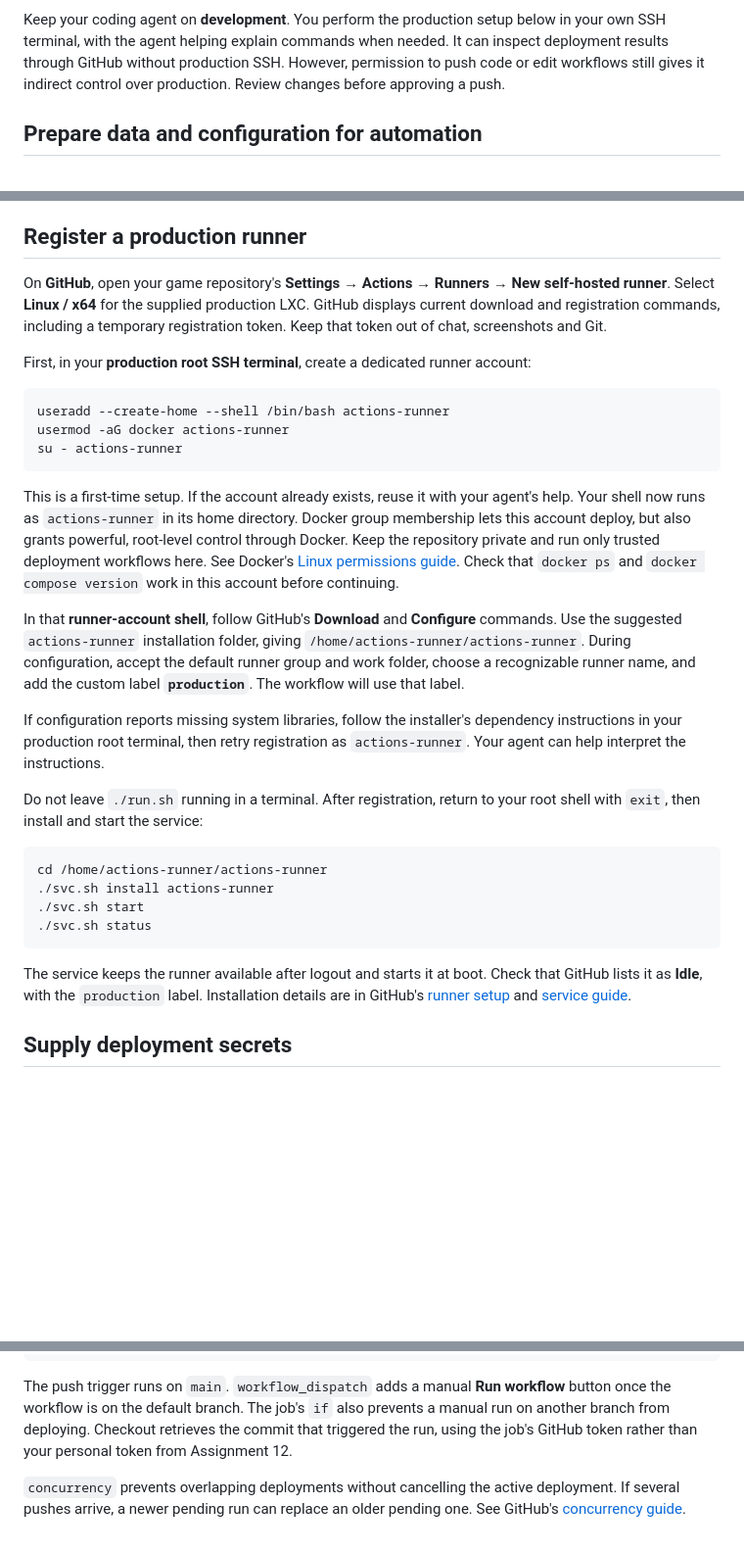
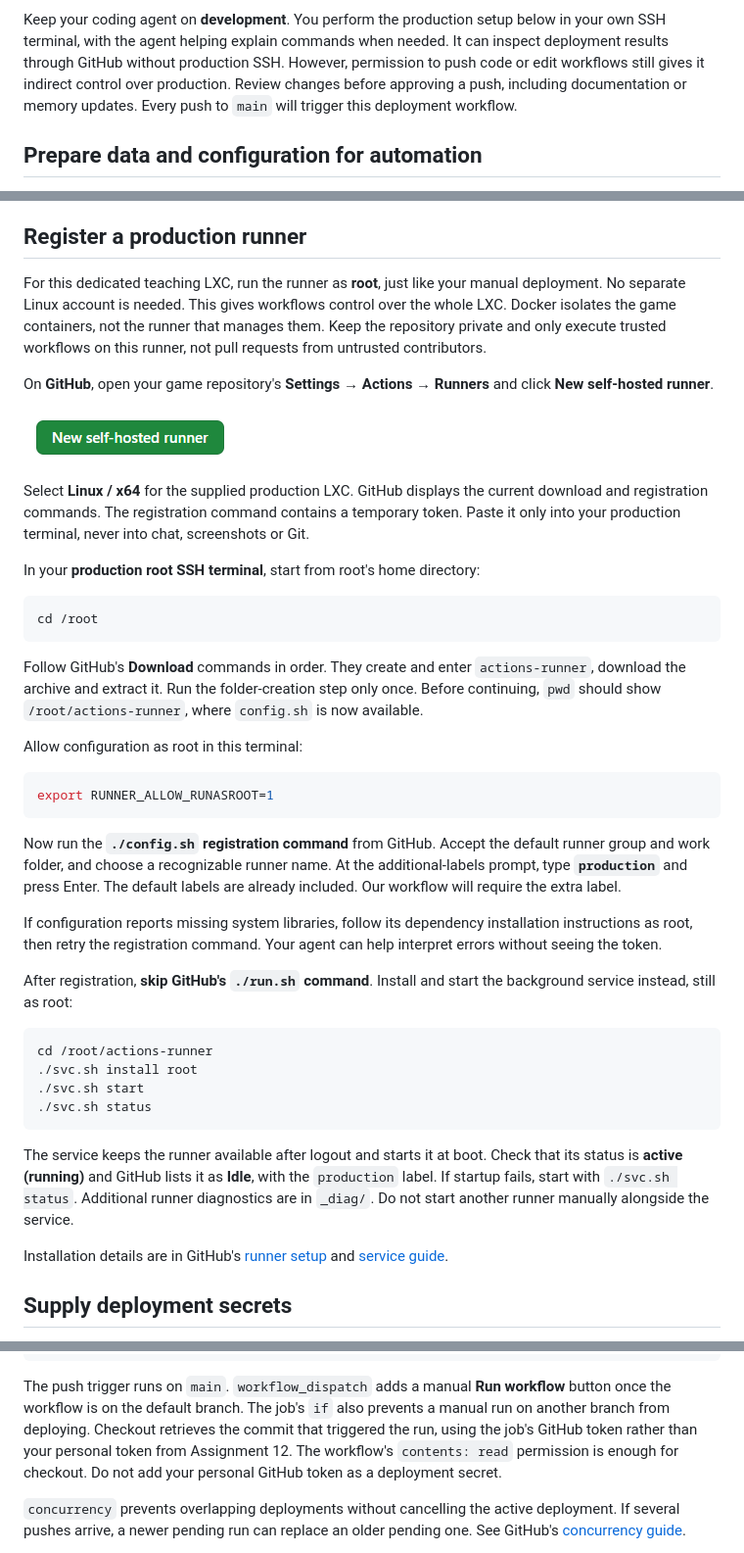
Before and after one commit to AlexanderDhoore/ai-operations, a Markdown page: 13-automate-your-deployment.md, 3 parts joined by grey strips. Shown at 98% size. Drawn GitHub-style; pictures changed too: assets/13-new-self-hosted-runner.png (added); blank space fills up the shorter version.

Commit message:
Simplify production runner setup to root and illustrate registration

````diff
--- a/13-automate-your-deployment.md
+++ b/13-automate-your-deployment.md
@@ -33,7 +33,8 @@ Keep your coding agent on **development**. You perform the production setup
 below in your own SSH terminal, with the agent helping explain commands when
 needed. It can inspect deployment results through GitHub without production SSH.
 However, permission to push code or edit workflows still gives it indirect control
-over production. Review changes before approving a push.
+over production. Review changes before approving a push, including documentation
+or memory updates. Every push to `main` will trigger this deployment workflow.
 
 ## Prepare data and configuration for automation
 
@@ -79,50 +80,65 @@ delete volumes or run `down -v` during deployment.
 
 ## Register a production runner
 
-On **GitHub**, open your game repository's **Settings → Actions → Runners →
-New self-hosted runner**. Select **Linux / x64** for the supplied production LXC.
-GitHub displays current download and registration commands, including a temporary
-registration token. Keep that token out of chat, screenshots and Git.
+For this dedicated teaching LXC, run the runner as **root**, just like your
+manual deployment. No separate Linux account is needed. This gives workflows
+control over the whole LXC. Docker isolates the game containers, not the runner
+that manages them. Keep the repository private and only execute trusted workflows
+on this runner, not pull requests from untrusted contributors.
 
-First, in your **production root SSH terminal**, create a dedicated runner account:
+On **GitHub**, open your game repository's **Settings → Actions → Runners** and
+click **New self-hosted runner**.
+
+<a href="assets/13-new-self-hosted-runner.png"><img src="assets/13-new-self-hosted-runner.png" alt="GitHub's New self-hosted runner button" width="215"></a>
+
+Select **Linux / x64** for the supplied production LXC. GitHub displays the
+current download and registration commands. The registration command contains
+a temporary token. Paste it only into your production terminal, never into chat,
+screenshots or Git.
+
+In your **production root SSH terminal**, start from root's home directory:
 
 ```bash
-useradd --create-home --shell /bin/bash actions-runner
-usermod -aG docker actions-runner
-su - actions-runner
+cd /root
 ```
 
-This is a first-time setup. If the account already exists, reuse it with your
-agent's help. Your shell now runs as `actions-runner` in its home directory.
-Docker group membership lets this account deploy, but also grants powerful,
-root-level control through Docker. Keep the repository private and run only
-trusted deployment workflows here. See Docker's [Linux permissions guide](https://docs.docker.com/engine/install/linux-postinstall/).
-Check that `docker ps` and `docker compose version` work in this account before
-continuing.
+Follow GitHub's **Download** commands in order. They create and enter
+`actions-runner`, download the archive and extract it. Run the folder-creation
+step only once. Before continuing, `pwd` should show `/root/actions-runner`,
+where `config.sh` is now available.
 
-In that **runner-account shell**, follow GitHub's **Download** and **Configure**
-commands. Use the suggested `actions-runner` installation folder, giving
-`/home/actions-runner/actions-runner`. During configuration, accept the default
-runner group and work folder, choose a recognizable runner name, and add the
-custom label **`production`**. The workflow will use that label.
-
-If configuration reports missing system libraries, follow the installer's
-dependency instructions in your production root terminal, then retry registration
-as `actions-runner`. Your agent can help interpret the instructions.
-
-Do not leave `./run.sh` running in a terminal. After registration, return to
-your root shell with `exit`, then install and start the service:
+Allow configuration as root in this terminal:
 
 ```bash
-cd /home/actions-runner/actions-runner
-./svc.sh install actions-runner
+export RUNNER_ALLOW_RUNASROOT=1
+```
+
+Now run the **`./config.sh` registration command** from GitHub. Accept the default
+runner group and work folder, and choose a recognizable runner name. At the
+additional-labels prompt, type **`production`** and press Enter. The default
+labels are already included. Our workflow will require the extra label.
+
+If configuration reports missing system libraries, follow its dependency
+installation instructions as root, then retry the registration command. Your
+agent can help interpret errors without seeing the token.
+
+After registration, **skip GitHub's `./run.sh` command**. Install and start the
+background service instead, still as root:
+
+```bash
+cd /root/actions-runner
+./svc.sh install root
 ./svc.sh start
 ./svc.sh status
 ```
 
 The service keeps the runner available after logout and starts it at boot.
-Check that GitHub lists it as **Idle**, with the `production` label. Installation
-details are in GitHub's [runner setup](https://docs.github.com/en/actions/how-tos/manage-runners/self-hosted-runners/add-runners)
+Check that its status is **active (running)** and GitHub lists it as **Idle**,
+with the `production` label. If startup fails, start with `./svc.sh status`.
+Additional runner diagnostics are in `_diag/`. Do not start another runner
+manually alongside the service.
+
+Installation details are in GitHub's [runner setup](https://docs.github.com/en/actions/how-tos/manage-runners/self-hosted-runners/add-runners)
 and [service guide](https://docs.github.com/en/actions/how-tos/manage-runners/self-hosted-runners/configure-the-application).
 
 ## Supply deployment secrets
@@ -193,7 +209,8 @@ The push trigger runs on `main`. `workflow_dispatch` adds a manual **Run workflo
 button once the workflow is on the default branch. The job's `if` also prevents
 a manual run on another branch from deploying. Checkout retrieves the commit
 that triggered the run, using the job's GitHub token rather than your personal
-token from Assignment 12.
+token from Assignment 12. The workflow's `contents: read` permission is enough
+for checkout. Do not add your personal GitHub token as a deployment secret.
 
 `concurrency` prevents overlapping deployments without cancelling the active
 deployment. If several pushes arrive, a newer pending run can replace an older
````
